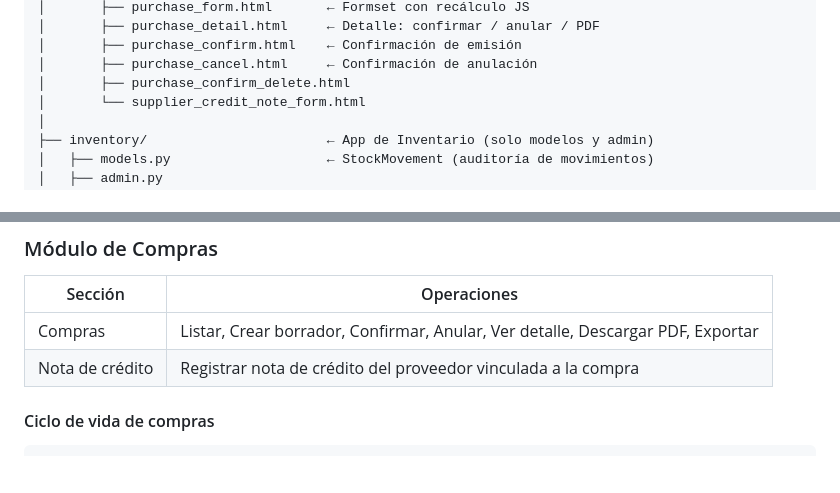
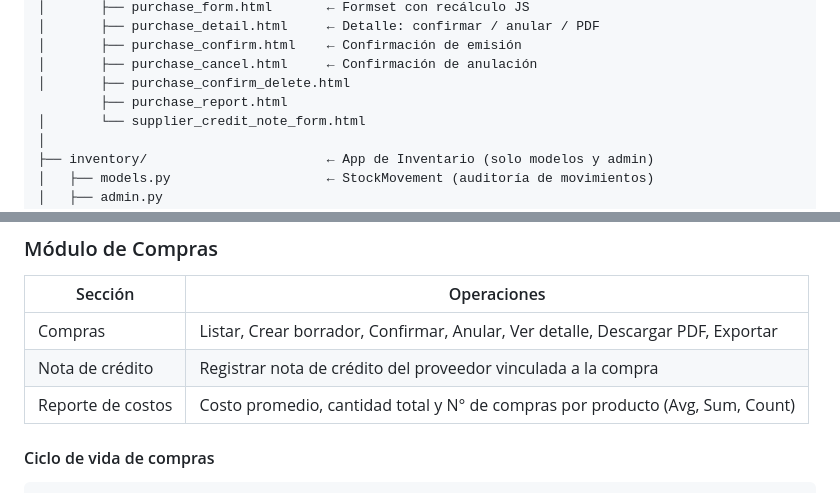
Before and after one commit to Ashley-a-a/Prueba1, a Markdown page: README.md, 2 parts joined by grey strips. Rendered like a GitHub page; blank space fills up the shorter version.

Commit message:
Add purchase_report.html and cost report section

```diff
--- a/README.md
+++ b/README.md
@@ -108,6 +108,7 @@ salesdjango/
 │       ├── purchase_confirm.html    ← Confirmación de emisión
 │       ├── purchase_cancel.html     ← Confirmación de anulación
 │       ├── purchase_confirm_delete.html
+        ├── purchase_report.html
 │       └── supplier_credit_note_form.html
 │
 ├── inventory/                       ← App de Inventario (solo modelos y admin)
@@ -198,6 +199,7 @@ Nueva Factura ──► Borrador ──► Emitir ──► Emitida ──► An
 |--------------------|-------------------------------------------------------------------------------------|
 | Compras            | Listar, Crear borrador, Confirmar, Anular, Ver detalle, Descargar PDF, Exportar     |
 | Nota de crédito    | Registrar nota de crédito del proveedor vinculada a la compra                       |
+| Reporte de costos  | Costo promedio, cantidad total y N° de compras por producto (Avg, Sum, Count) |
 
 #### Ciclo de vida de compras
 
```
